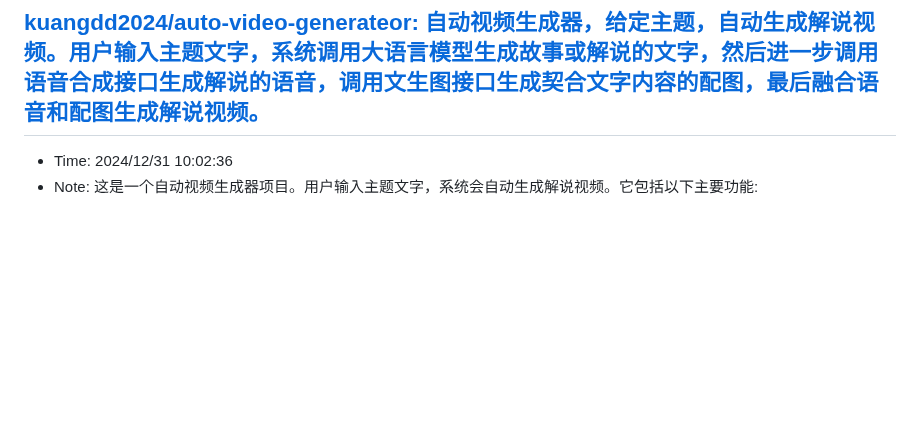
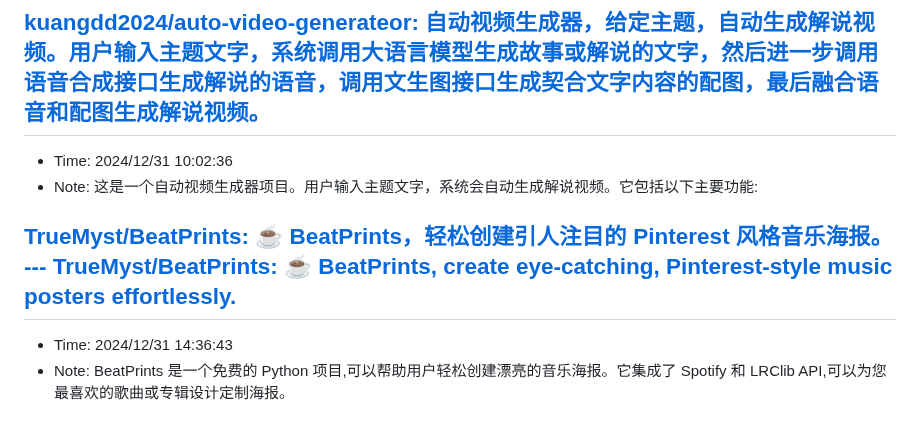
Before and after one commit to sing1ee/url-notes, a Markdown page: 2024-12.md, the part around the change. Rendered like a GitHub page; blank space fills up the shorter version.

Commit message:
Update bookmarks

```diff
--- a/2024-12.md
+++ b/2024-12.md
@@ -1123,3 +1123,7 @@ MPL-2.0 许可证
 ## [kuangdd2024/auto-video-generateor: 自动视频生成器，给定主题，自动生成解说视频。用户输入主题文字，系统调用大语言模型生成故事或解说的文字，然后进一步调用语音合成接口生成解说的语音，调用文生图接口生成契合文字内容的配图，最后融合语音和配图生成解说视频。](https://github.com/kuangdd2024/auto-video-generateor)
 - Time: 2024/12/31 10:02:36
 - Note: 这是一个自动视频生成器项目。用户输入主题文字，系统会自动生成解说视频。它包括以下主要功能:
+
+## [TrueMyst/BeatPrints: ☕ BeatPrints，轻松创建引人注目的 Pinterest 风格音乐海报。 --- TrueMyst/BeatPrints: ☕ BeatPrints, create eye-catching, Pinterest-style music posters effortlessly.](https://github.com/TrueMyst/BeatPrints)
+- Time: 2024/12/31 14:36:43
+- Note: BeatPrints 是一个免费的 Python 项目,可以帮助用户轻松创建漂亮的音乐海报。它集成了 Spotify 和 LRClib API,可以为您最喜欢的歌曲或专辑设计定制海报。
```
